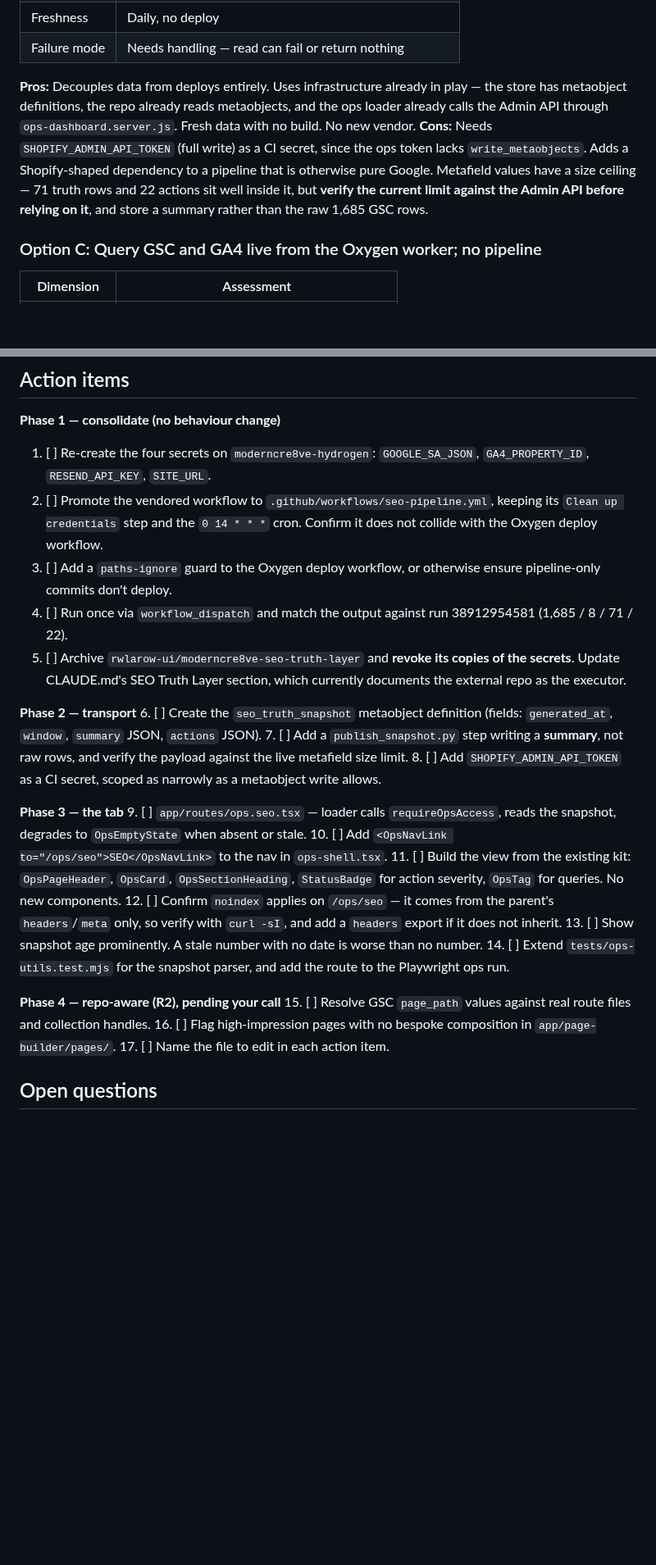
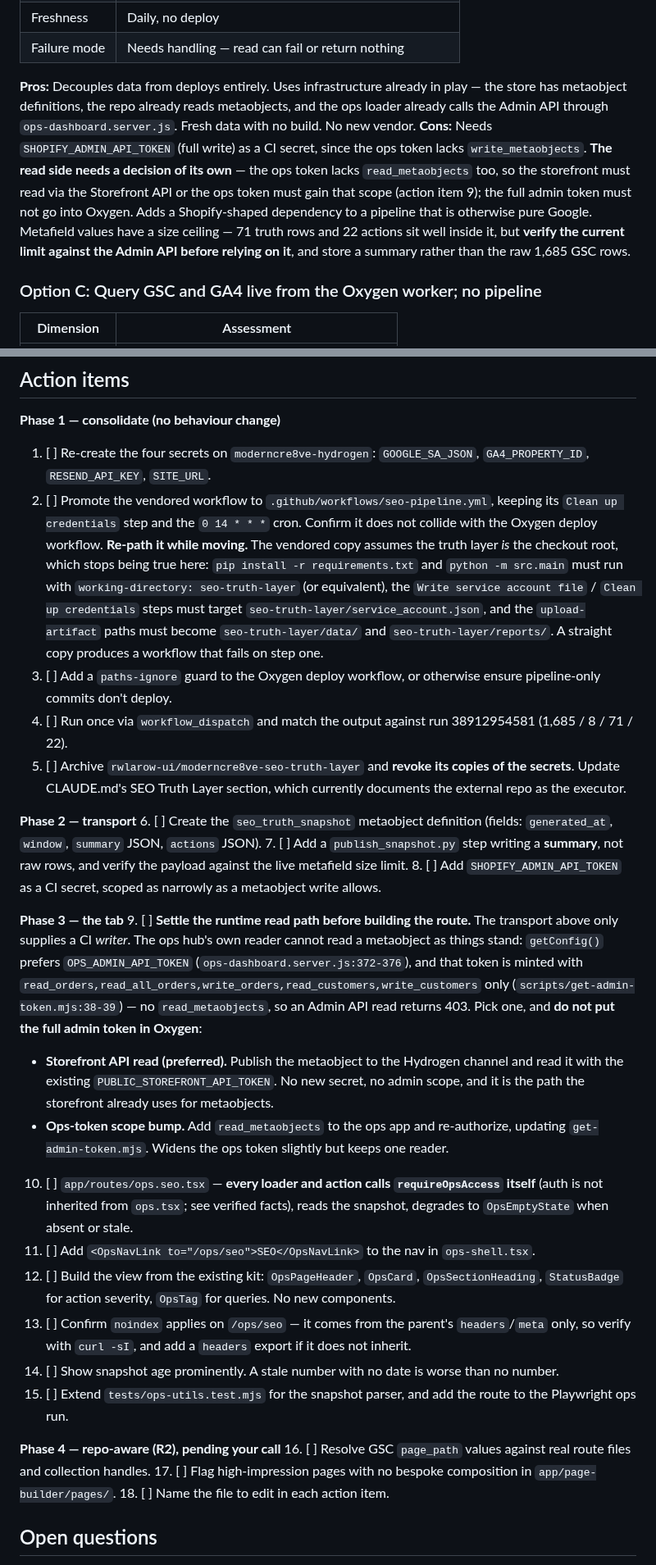
Before and after one commit to rwlarow-ui/moderncre8ve-hydrogen, a Markdown page: docs/adr/0002-seo-truth-layer-in-repo-and-ops-tab.md, 2 parts joined by grey strips. Shown at 82% size. Rendered like a GitHub page; blank space fills up the shorter version.

Commit message:
docs(adr): correct auth inheritance, workflow paths, read scope and GSC date granularity
Four factual errors in ADR-0002 and the SEO audit follow-up, all raised by
Copilot review on #87 and verified against the code:

1. Auth is not inherited by nesting. The ADR claimed a child route under
   ops.tsx gets requireOpsAccess for free. It does not: a child loader or
   action can be invoked directly, and every existing ops child calls
   requireOpsAccess itself (ops._index.tsx:25, ops.orders.$orderId.tsx:46
   loader and :66 action). Left as written, this would have produced an
   unauthenticated ops.seo.tsx.

2. Promoting the workflow needs re-pathing. The vendored copy assumes the
   truth layer is the checkout root, so pip install -r requirements.txt,
   python -m src.main, the service-account write/cleanup and the
   upload-artifact paths all need seo-truth-layer/ prefixes or a
   working-directory. A straight copy fails on step one.

3. The read path was unspecified. The transport only supplied a CI writer;
   OPS_ADMIN_API_TOKEN lacks read_metaobjects
   (scripts/get-admin-token.mjs:38-39), so an Admin API read from the
   storefront would 403. Adds action item 9 with two options — Storefront
   API read via the Hydrogen channel (preferred) or an ops-token scope bump
   — and rules out putting the full admin token in Oxygen.

4. days_back=90 does not give a before/after comparison. DIMENSIONS has no
   "date" (pull_gsc.py:16); one call aggregates the whole window into a row
   per key and only stamps date_start/date_end (pull_gsc.py:93-94), so a
   90-day pull blends pre- and post-deploy traffic. Now says to call
   pull_gsc twice with bounded windows, or add "date" to DIMENSIONS.

Action items renumbered 1-18 after the insertion.

Co-Authored-By: Claude Opus 5 <noreply@anthropic.com>
Claude-Session: https://claude.ai/code/session_01V5vCQU9nxRE2Z4kfW1Bpmb

```diff
--- a/docs/adr/0002-seo-truth-layer-in-repo-and-ops-tab.md
+++ b/docs/adr/0002-seo-truth-layer-in-repo-and-ops-tab.md
@@ -64,7 +65,7 @@ This is the real decision. Oxygen can't run the pipeline, so output has to cross
 | Failure mode | Needs handling — read can fail or return nothing |
 
 **Pros:** Decouples data from deploys entirely. Uses infrastructure already in play — the store has metaobject definitions, the repo already reads metaobjects, and the ops loader already calls the Admin API through `ops-dashboard.server.js`. Fresh data with no build. No new vendor.
-**Cons:** Needs `SHOPIFY_ADMIN_API_TOKEN` (full write) as a CI secret, since the ops token lacks `write_metaobjects`. Adds a Shopify-shaped dependency to a pipeline that is otherwise pure Google. Metafield values have a size ceiling — 71 truth rows and 22 actions sit well inside it, but **verify the current limit against the Admin API before relying on it**, and store a summary rather than the raw 1,685 GSC rows.
+**Cons:** Needs `SHOPIFY_ADMIN_API_TOKEN` (full write) as a CI secret, since the ops token lacks `write_metaobjects`. **The read side needs a decision of its own** — the ops token lacks `read_metaobjects` too, so the storefront must read via the Storefront API or the ops token must gain that scope (action item 9); the full admin token must not go into Oxygen. Adds a Shopify-shaped dependency to a pipeline that is otherwise pure Google. Metafield values have a size ceiling — 71 truth rows and 22 actions sit well inside it, but **verify the current limit against the Admin API before relying on it**, and store a summary rather than the raw 1,685 GSC rows.
 
 ### Option C: Query GSC and GA4 live from the Oxygen worker; no pipeline
 
@@ -138,6 +139,7 @@ R2 is where the actual value is, and it is only possible once R1 is done. It is
 **Phase 1 — consolidate (no behaviour change)**
 1. [ ] Re-create the four secrets on `moderncre8ve-hydrogen`: `GOOGLE_SA_JSON`, `GA4_PROPERTY_ID`, `RESEND_API_KEY`, `SITE_URL`.
 2. [ ] Promote the vendored workflow to `.github/workflows/seo-pipeline.yml`, keeping its `Clean up credentials` step and the `0 14 * * *` cron. Confirm it does not collide with the Oxygen deploy workflow.
+   **Re-path it while moving.** The vendored copy assumes the truth layer *is* the checkout root, which stops being true here: `pip install -r requirements.txt` and `python -m src.main` must run with `working-directory: seo-truth-layer` (or equivalent), the `Write service account file` / `Clean up credentials` steps must target `seo-truth-layer/service_account.json`, and the `upload-artifact` paths must become `seo-truth-layer/data/` and `seo-truth-layer/reports/`. A straight copy produces a workflow that fails on step one.
 3. [ ] Add a `paths-ignore` guard to the Oxygen deploy workflow, or otherwise ensure pipeline-only commits don't deploy.
 4. [ ] Run once via `workflow_dispatch` and match the output against run 38912954581 (1,685 / 8 / 71 / 22).
 5. [ ] Archive `rwlarow-ui/moderncre8ve-seo-truth-layer` and **revoke its copies of the secrets**. Update CLAUDE.md's SEO Truth Layer section, which currently documents the external repo as the executor.
@@ -148,17 +150,20 @@ R2 is where the actual value is, and it is only possible once R1 is done. It is
 8. [ ] Add `SHOPIFY_ADMIN_API_TOKEN` as a CI secret, scoped as narrowly as a metaobject write allows.
 
 **Phase 3 — the tab**
-9. [ ] `app/routes/ops.seo.tsx` — loader calls `requireOpsAccess`, reads the snapshot, degrades to `OpsEmptyState` when absent or stale.
-10. [ ] Add `<OpsNavLink to="/ops/seo">SEO</OpsNavLink>` to the nav in `ops-shell.tsx`.
-11. [ ] Build the view from the existing kit: `OpsPageHeader`, `OpsCard`, `OpsSectionHeading`, `StatusBadge` for action severity, `OpsTag` for queries. No new components.
-12. [ ] Confirm `noindex` applies on `/ops/seo` — it comes from the parent's `headers`/`meta` only, so verify with `curl -sI`, and add a `headers` export if it does not inherit.
-13. [ ] Show snapshot age prominently. A stale number with no date is worse than no number.
-14. [ ] Extend `tests/ops-utils.test.mjs` for the snapshot parser, and add the route to the Playwright ops run.
+9. [ ] **Settle the runtime read path before building the route.** The transport above only supplies a CI *writer*. The ops hub's own reader cannot read a metaobject as things stand: `getConfig()` prefers `OPS_ADMIN_API_TOKEN` (`ops-dashboard.server.js:372-376`), and that token is minted with `read_orders,read_all_orders,write_orders,read_customers,write_customers` only (`scripts/get-admin-token.mjs:38-39`) — no `read_metaobjects`, so an Admin API read returns 403. Pick one, and **do not put the full admin token in Oxygen**:
+   - **Storefront API read (preferred).** Publish the metaobject to the Hydrogen channel and read it with the existing `PUBLIC_STOREFRONT_API_TOKEN`. No new secret, no admin scope, and it is the path the storefront already uses for metaobjects.
+   - **Ops-token scope bump.** Add `read_metaobjects` to the ops app and re-authorize, updating `get-admin-token.mjs`. Widens the ops token slightly but keeps one reader.
+10. [ ] `app/routes/ops.seo.tsx` — **every loader and action calls `requireOpsAccess` itself** (auth is not inherited from `ops.tsx`; see verified facts), reads the snapshot, degrades to `OpsEmptyState` when absent or stale.
+11. [ ] Add `<OpsNavLink to="/ops/seo">SEO</OpsNavLink>` to the nav in `ops-shell.tsx`.
+12. [ ] Build the view from the existing kit: `OpsPageHeader`, `OpsCard`, `OpsSectionHeading`, `StatusBadge` for action severity, `OpsTag` for queries. No new components.
+13. [ ] Confirm `noindex` applies on `/ops/seo` — it comes from the parent's `headers`/`meta` only, so verify with `curl -sI`, and add a `headers` export if it does not inherit.
+14. [ ] Show snapshot age prominently. A stale number with no date is worse than no number.
+15. [ ] Extend `tests/ops-utils.test.mjs` for the snapshot parser, and add the route to the Playwright ops run.
 
 **Phase 4 — repo-aware (R2), pending your call**
-15. [ ] Resolve GSC `page_path` values against real route files and collection handles.
-16. [ ] Flag high-impression pages with no bespoke composition in `app/page-builder/pages/`.
-17. [ ] Name the file to edit in each action item.
+16. [ ] Resolve GSC `page_path` values against real route files and collection handles.
+17. [ ] Flag high-impression pages with no bespoke composition in `app/page-builder/pages/`.
+18. [ ] Name the file to edit in each action item.
 
 ## Open questions
 
```
Also changed, not shown: other parts of docs/adr/0002-seo-truth-layer-in-repo-and-ops-tab.md (+2 -1 lines), docs/metaobjects-seo-audit-2026-10.md (+1 -1 lines).
